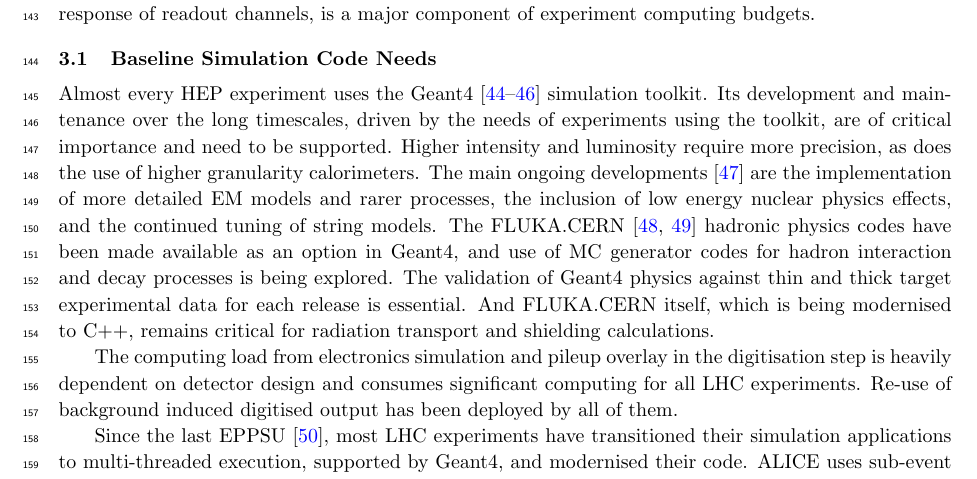
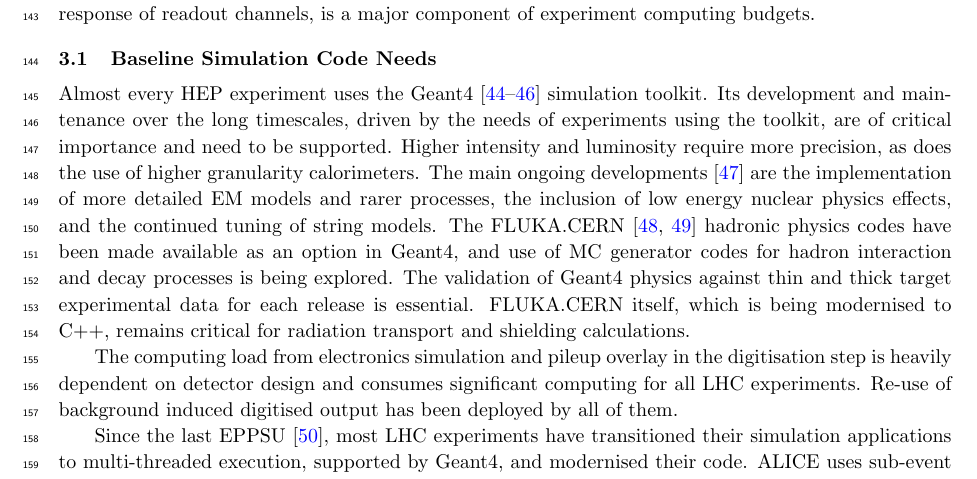
Before and after one commit to HSF/EPPSU-2025-Paper, a LaTeX document (hep-eppsu-software.tex): part of page 5 of 18, cut so that both start at the same text. Compiled offline with pdfLaTeX.

Commit message:
3.1: remove useless "And"

```diff
--- a/hep-eppsu-software.tex
+++ b/hep-eppsu-software.tex
@@ -286,7 +286,7 @@ FLUKA.CERN~\cite{FLUKA:new_capabiliies, battistoni_2024_stv3r-7ar12} hadronic
 physics codes have been made available as an option in Geant4, and use of MC
 generator codes for hadron interaction and decay processes is being explored.
 The validation of Geant4 physics against thin and thick target experimental data
-for each release is essential. And FLUKA.CERN itself, which is being modernised to
+for each release is essential. FLUKA.CERN itself, which is being modernised to
 C++, remains critical for radiation transport and shielding calculations.
 
 The computing load from electronics simulation and pileup overlay in the
```
